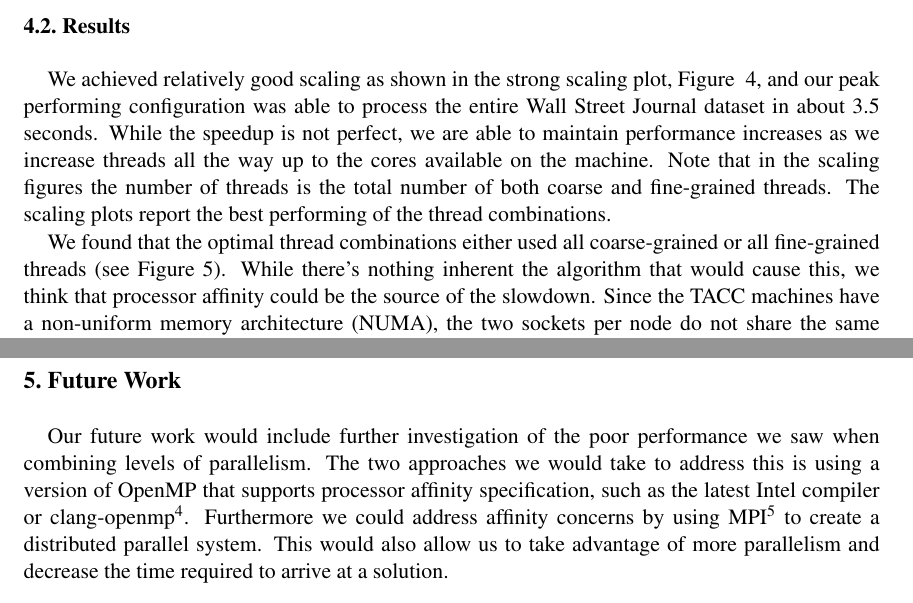
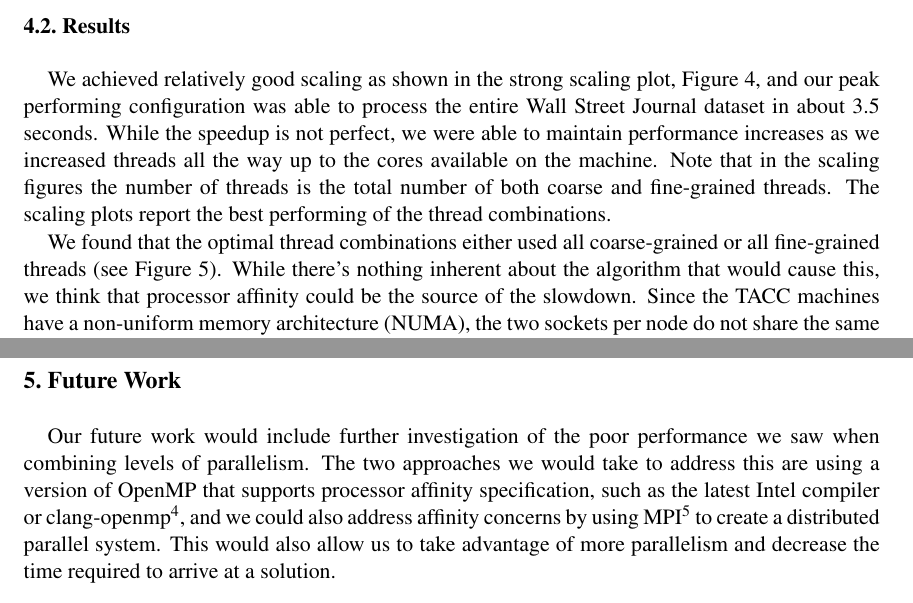
Before and after one commit to aaronj1335/cs388-final-project, a LaTeX document (report/report.tex): two parts of pages 4 and 6 of 7, joined at a grey line, cut so that both start at the same text. Compiled offline with pdfLaTeX.

Commit message:
minor changes
updated readme to include link to report and commands to run experiment

```diff
--- a/report/report.tex
+++ b/report/report.tex
@@ -144,7 +144,7 @@ We compared performance of the GNU and Intel compilers.
 
 \SubSection{Results}
 
-We achieved relatively good scaling as shown in the strong scaling plot, Figure ~\ref{fig:strong_scaling}, and our peak performing configuration was able to process the entire Wall Street Journal dataset in about 3.5 seconds. While the speedup is not perfect, we are able to maintain performance increases as we increase threads all the way up to the cores available on the machine. Note that in the scaling figures the number of threads is the total number of both coarse and fine-grained threads. The scaling plots report the best performing of the thread combinations.
+We achieved relatively good scaling as shown in the strong scaling plot, Figure \ref{fig:strong_scaling}, and our peak performing configuration was able to process the entire Wall Street Journal dataset in about 3.5 seconds. While the speedup is not perfect, we were able to maintain performance increases as we increased threads all the way up to the cores available on the machine. Note that in the scaling figures the number of threads is the total number of both coarse and fine-grained threads. The scaling plots report the best performing of the thread combinations.
 
 \begin{figure}[h!]
 \centering
@@ -153,7 +153,7 @@ We achieved relatively good scaling as shown in the strong scaling plot, Figure
 \label{fig:strong_scaling}
 \end{figure}
 
-We found that the optimal thread combinations either used all coarse-grained or all fine-grained threads (see Figure \ref{fig:combo}). While there's nothing inherent the algorithm that would cause this, we think that processor affinity could be the source of the slowdown. Since the TACC machines have a non-uniform memory architecture (NUMA), the two sockets per node do not share the same memory, so threads scheduled on different sockets incur communication costs when writing to the same address space. OpenMP does not provide an API to specify processor affinity, so we can't deterministically avoid this situation.
+We found that the optimal thread combinations either used all coarse-grained or all fine-grained threads (see Figure \ref{fig:combo}). While there's nothing inherent about the algorithm that would cause this, we think that processor affinity could be the source of the slowdown. Since the TACC machines have a non-uniform memory architecture (NUMA), the two sockets per node do not share the same memory, so threads scheduled on different sockets incur communication costs when writing to the same address space. OpenMP does not provide an API to specify processor affinity, so we can't deterministically avoid this situation.
 
 \begin{figure}[h!]
 \centering
@@ -184,7 +184,7 @@ We were also caught off guard by how much better the GNU-compiled code performed
 
 \Section{Future Work}
 
-Our future work would include further investigation of the poor performance we saw when combining levels of parallelism. The two approaches we would take to address this is using a version of OpenMP that supports processor affinity specification, such as the latest Intel compiler or clang-openmp\footnote{\url{http://clang-omp.github.io}}. Furthermore we could address affinity concerns by using MPI\footnote{\url{http://www.dmoz.org/Computers/Parallel_Computing/Programming/Libraries/MPI}} to create a distributed parallel system. This would also allow us to take advantage of more parallelism and decrease the time required to arrive at a solution.
+Our future work would include further investigation of the poor performance we saw when combining levels of parallelism. The two approaches we would take to address this are using a version of OpenMP that supports processor affinity specification, such as the latest Intel compiler or clang-openmp\footnote{\url{http://clang-omp.github.io}}, and we could also address affinity concerns by using MPI\footnote{\url{http://www.dmoz.org/Computers/Parallel_Computing/Programming/Libraries/MPI}} to create a distributed parallel system. This would also allow us to take advantage of more parallelism and decrease the time required to arrive at a solution.
 
 \Section{Conclusion}
 
```
Also changed, not shown: README.md, report/report.pdf, report/report.tex (2 more changed lines).
